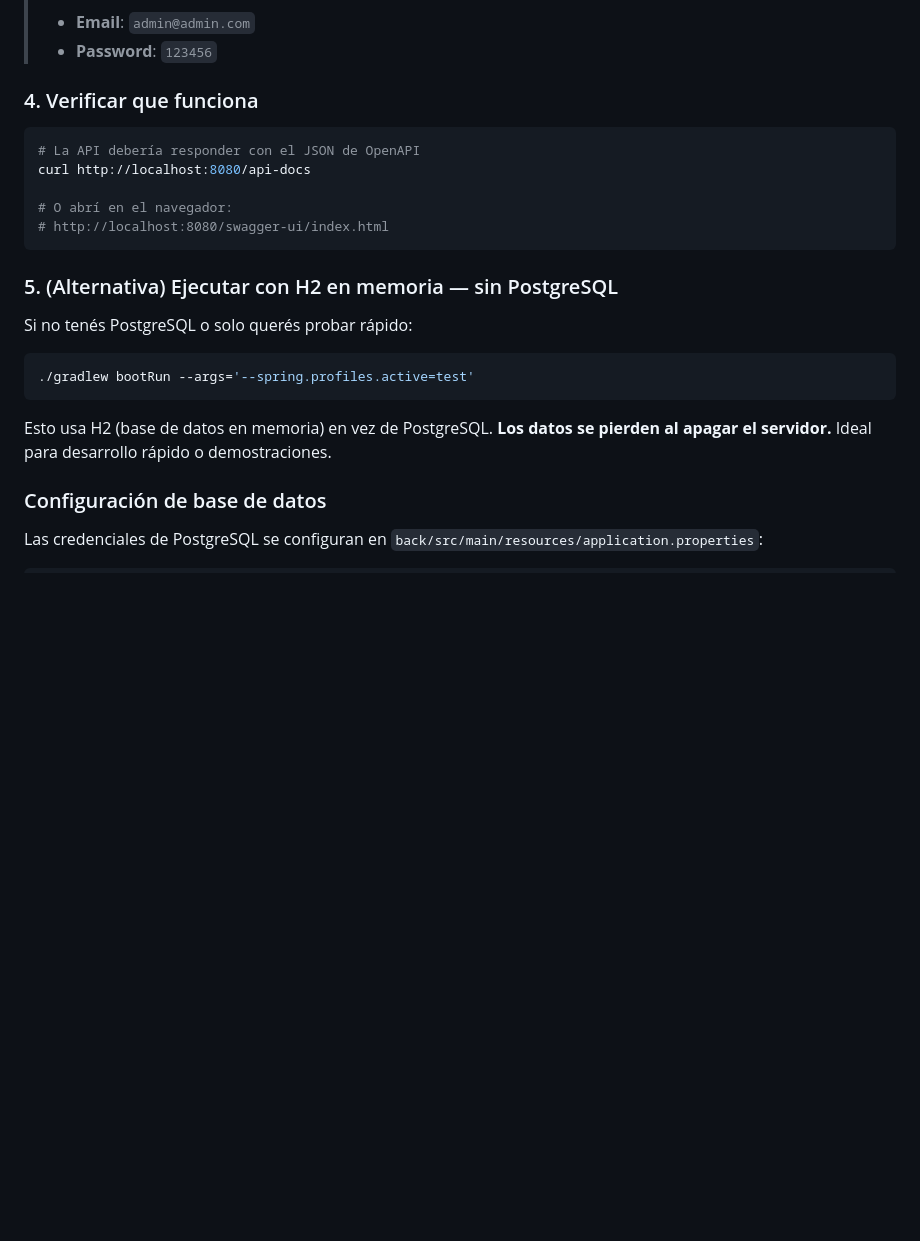
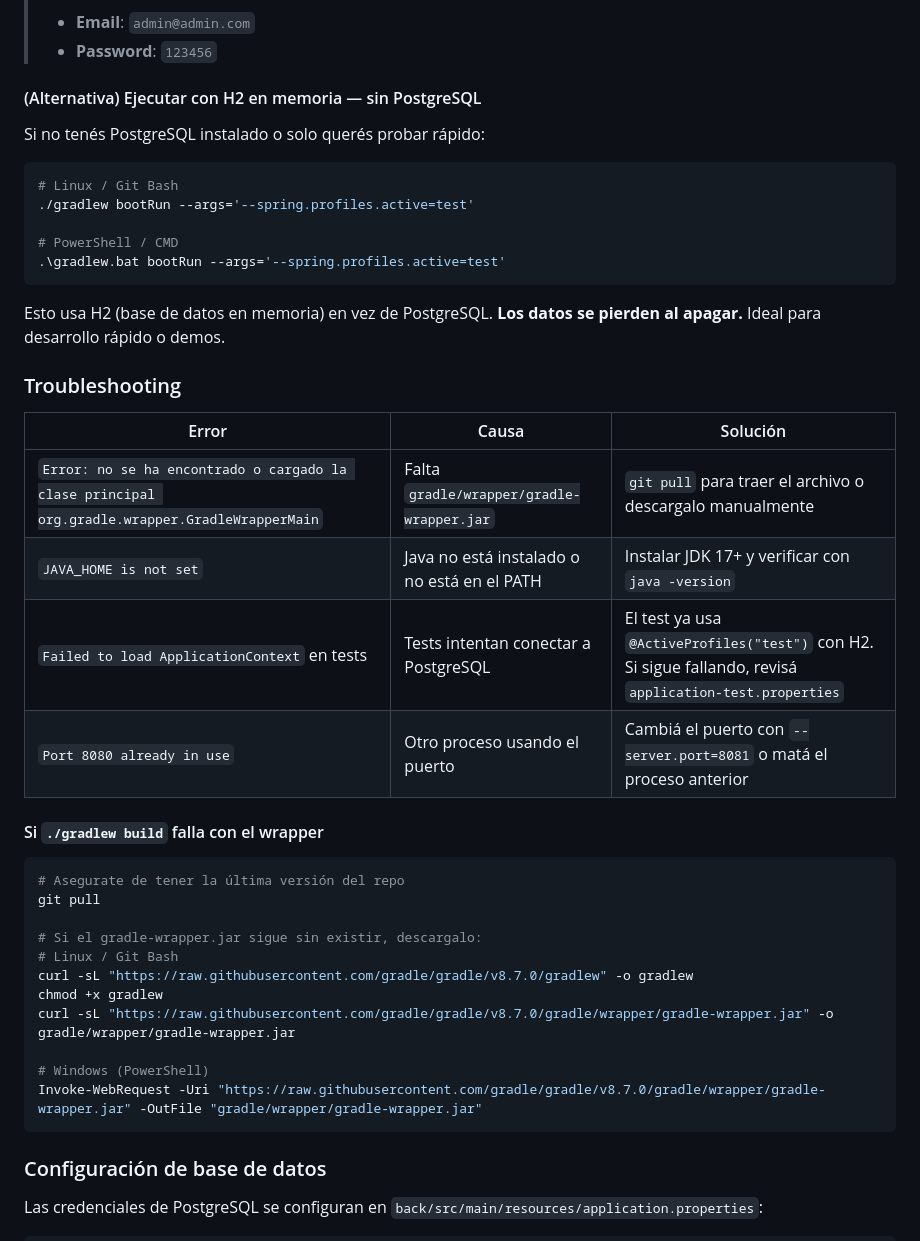
Before and after one commit to 814942/tpi-programacion3, a Markdown page: README.md, the part around one of its changes. Rendered like a GitHub page; blank space fills up the shorter version.

````diff
--- a/README.md
+++ b/README.md
@@ -179,25 +281,44 @@ cd back
 > - **Email**: `admin@admin.com`
 > - **Password**: `123456`
 
-### 4. Verificar que funciona
+#### (Alternativa) Ejecutar con H2 en memoria — sin PostgreSQL
+
+Si no tenés PostgreSQL instalado o solo querés probar rápido:
 
 ```bash
-# La API debería responder con el JSON de OpenAPI
-curl http://localhost:8080/api-docs
+# Linux / Git Bash
+./gradlew bootRun --args='--spring.profiles.active=test'
 
-# O abrí en el navegador:
-# http://localhost:8080/swagger-ui/index.html
+# PowerShell / CMD
+.\gradlew.bat bootRun --args='--spring.profiles.active=test'
 ```
 
-### 5. (Alternativa) Ejecutar con H2 en memoria — sin PostgreSQL
+Esto usa H2 (base de datos en memoria) en vez de PostgreSQL. **Los datos se pierden al apagar.** Ideal para desarrollo rápido o demos.
 
-Si no tenés PostgreSQL o solo querés probar rápido:
+### Troubleshooting
+
+| Error | Causa | Solución |
+|-------|-------|----------|
+| `Error: no se ha encontrado o cargado la clase principal org.gradle.wrapper.GradleWrapperMain` | Falta `gradle/wrapper/gradle-wrapper.jar` | `git pull` para traer el archivo o descargalo manualmente |
+| `JAVA_HOME is not set` | Java no está instalado o no está en el PATH | Instalar JDK 17+ y verificar con `java -version` |
+| `Failed to load ApplicationContext` en tests | Tests intentan conectar a PostgreSQL | El test ya usa `@ActiveProfiles("test")` con H2. Si sigue fallando, revisá `application-test.properties` |
+| `Port 8080 already in use` | Otro proceso usando el puerto | Cambiá el puerto con `--server.port=8081` o matá el proceso anterior |
+
+#### Si `./gradlew build` falla con el wrapper
 
 ```bash
-./gradlew bootRun --args='--spring.profiles.active=test'
+# Asegurate de tener la última versión del repo
+git pull
+
+# Si el gradle-wrapper.jar sigue sin existir, descargalo:
+# Linux / Git Bash
+curl -sL "https://raw.githubusercontent.com/gradle/gradle/v8.7.0/gradlew" -o gradlew
+chmod +x gradlew
+curl -sL "https://raw.githubusercontent.com/gradle/gradle/v8.7.0/gradle/wrapper/gradle-wrapper.jar" -o gradle/wrapper/gradle-wrapper.jar
+
+# Windows (PowerShell)
+Invoke-WebRequest -Uri "https://raw.githubusercontent.com/gradle/gradle/v8.7.0/gradle/wrapper/gradle-wrapper.jar" -OutFile "gradle/wrapper/gradle-wrapper.jar"
 ```
-
-Esto usa H2 (base de datos en memoria) en vez de PostgreSQL. **Los datos se pierden al apagar el servidor.** Ideal para desarrollo rápido o demostraciones.
 
 ### Configuración de base de datos
 
````
Also changed, not shown: other parts of README.md (+131 -29 lines).
